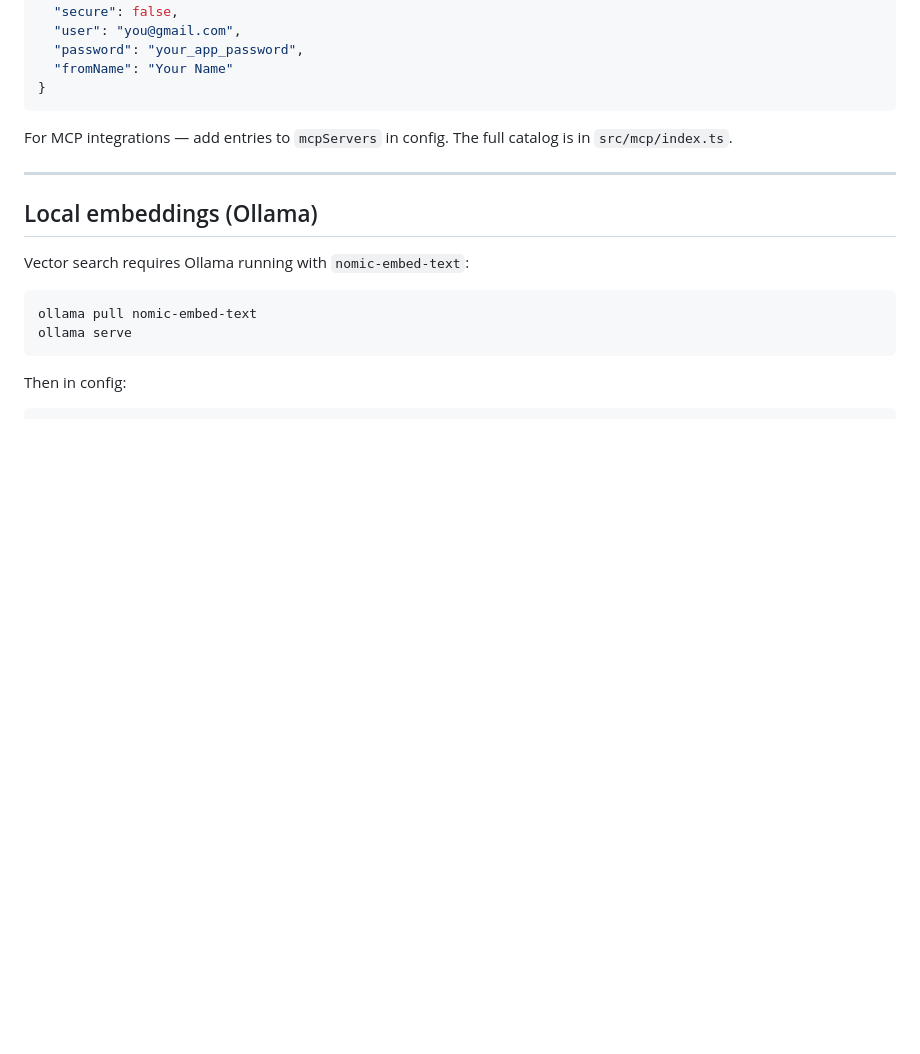
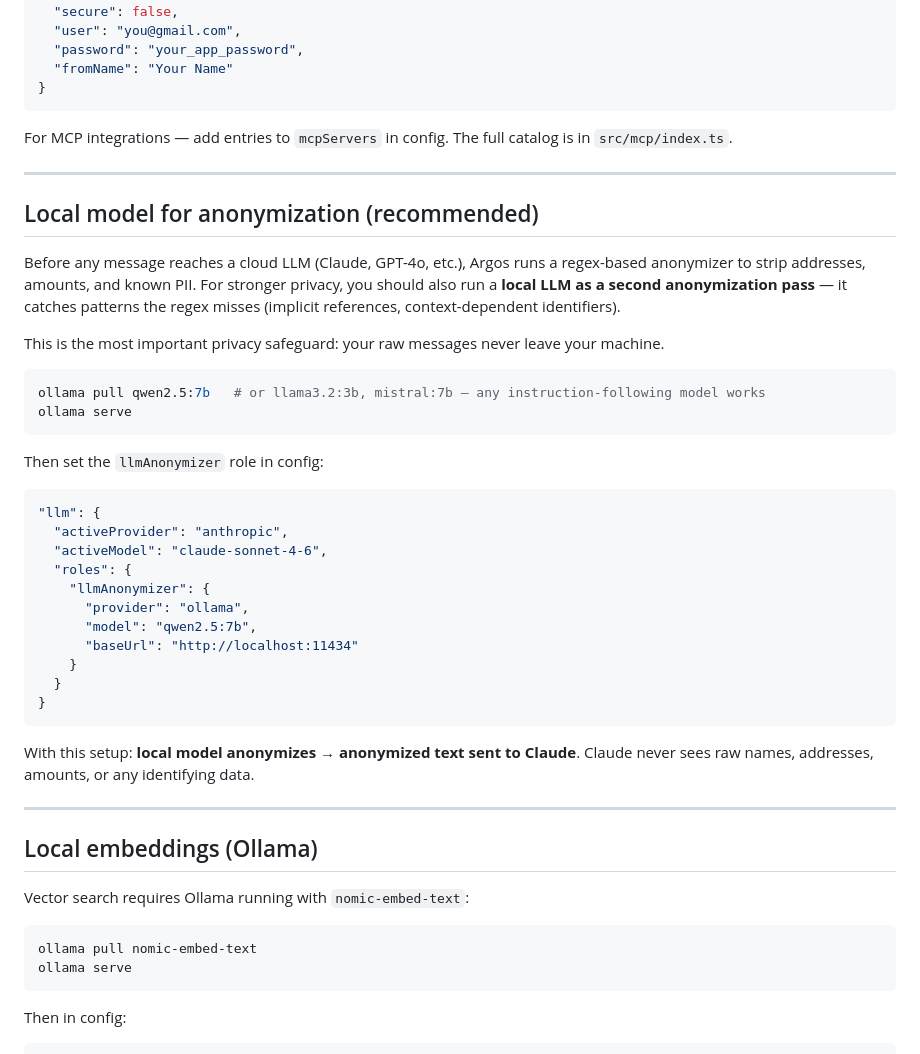
Before and after one commit to reejakdev/argosbot, a Markdown page: README.md, the part around the change. Drawn GitHub-style; blank space fills up the shorter version.

Commit message:
docs: add local model anonymization section (privacy-critical setup)

````diff
--- a/README.md
+++ b/README.md
@@ -195,6 +195,37 @@ The full catalog is in `src/mcp/index.ts`.
 
 ---
 
+## Local model for anonymization (recommended)
+
+Before any message reaches a cloud LLM (Claude, GPT-4o, etc.), Argos runs a regex-based anonymizer to strip addresses, amounts, and known PII. For stronger privacy, you should also run a **local LLM as a second anonymization pass** — it catches patterns the regex misses (implicit references, context-dependent identifiers).
+
+This is the most important privacy safeguard: your raw messages never leave your machine.
+
+```bash
+ollama pull qwen2.5:7b   # or llama3.2:3b, mistral:7b — any instruction-following model works
+ollama serve
+```
+
+Then set the `llmAnonymizer` role in config:
+
+```json
+"llm": {
+  "activeProvider": "anthropic",
+  "activeModel": "claude-sonnet-4-6",
+  "roles": {
+    "llmAnonymizer": {
+      "provider": "ollama",
+      "model": "qwen2.5:7b",
+      "baseUrl": "http://localhost:11434"
+    }
+  }
+}
+```
+
+With this setup: **local model anonymizes → anonymized text sent to Claude**. Claude never sees raw names, addresses, amounts, or any identifying data.
+
+---
+
 ## Local embeddings (Ollama)
 
 Vector search requires Ollama running with `nomic-embed-text`:
````
